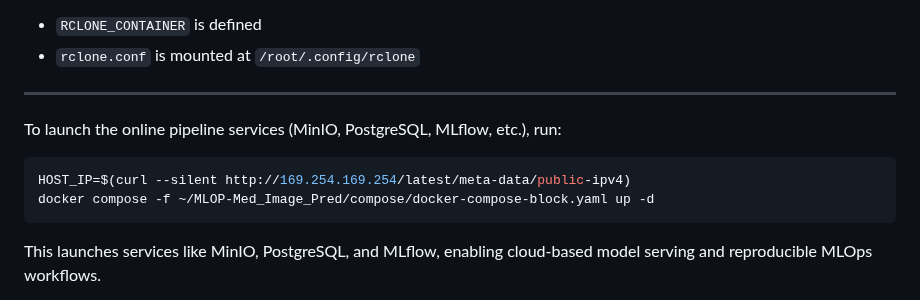
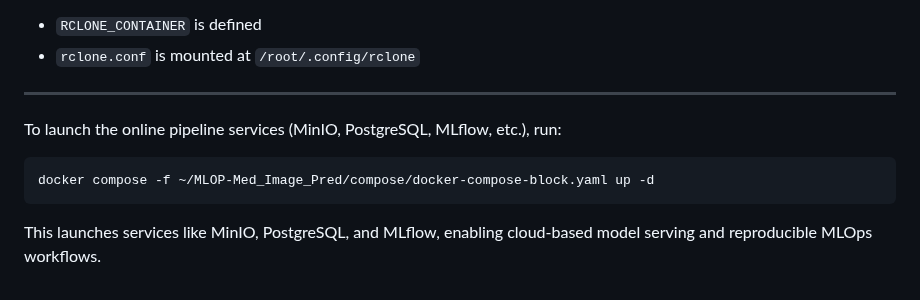
Before and after one commit to ZBW-P/MLOP-Med_Image_Pred, a Markdown page: README.md, the part around the change. Rendered like a GitHub page.

````diff
--- a/README.md
+++ b/README.md
@@ -217,7 +217,6 @@ Ensure the following:
 ---
 To launch the online pipeline services (MinIO, PostgreSQL, MLflow, etc.), run:
 ```bash
-HOST_IP=$(curl --silent http://169.254.169.254/latest/meta-data/public-ipv4)
 docker compose -f ~/MLOP-Med_Image_Pred/compose/docker-compose-block.yaml up -d
 ```
 This launches services like MinIO, PostgreSQL, and MLflow, enabling cloud-based model serving and reproducible MLOps workflows.
````
